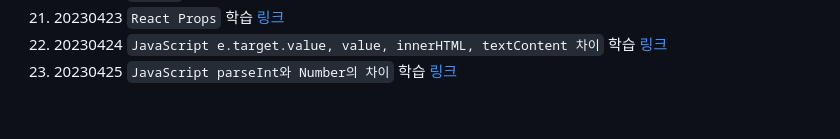
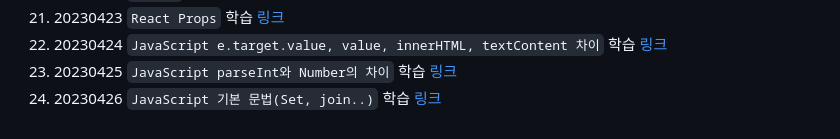
Before and after one commit to Tabeyouka/project_tabeyouka-develop-log, a Markdown page: 김유민/README.md, the part around the change. Drawn GitHub-style.

Commit message:
📝 docs : update README.md 20230426 자습

```diff
--- a/김유민/README.md
+++ b/김유민/README.md
@@ -29,3 +29,4 @@
 21. 20230423 `React Props` 학습 [링크](https://devyuminkim.notion.site/04-23-be811b8c63424476938fb76c3d2efa67)
 22. 20230424 `JavaScript e.target.value, value, innerHTML, textContent 차이` 학습 [링크](https://devyuminkim.notion.site/04-24-0b92f9d489cc4c16bef4724defff22a4)
 23. 20230425 `JavaScript parseInt와 Number의 차이` 학습 [링크](https://www.notion.so/devyuminkim/JavaScript-95f089b9777e4cf1830195b36a4a530b?pvs=4#f6959889ff7645be907c32355f9c15f4)
+24. 20230426 `JavaScript 기본 문법(Set, join..)` 학습 [링크](https://devyuminkim.notion.site/04-26-82662f0cfc454524a015c6c8082b7437)
```
